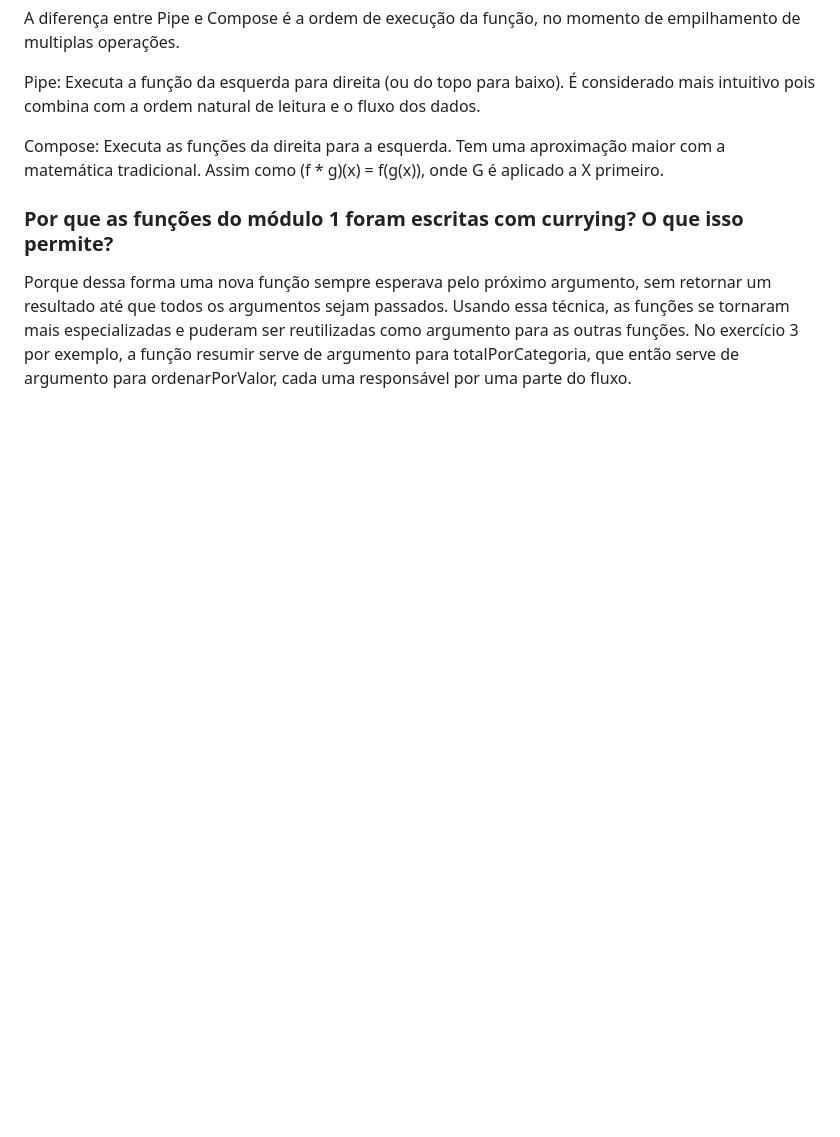
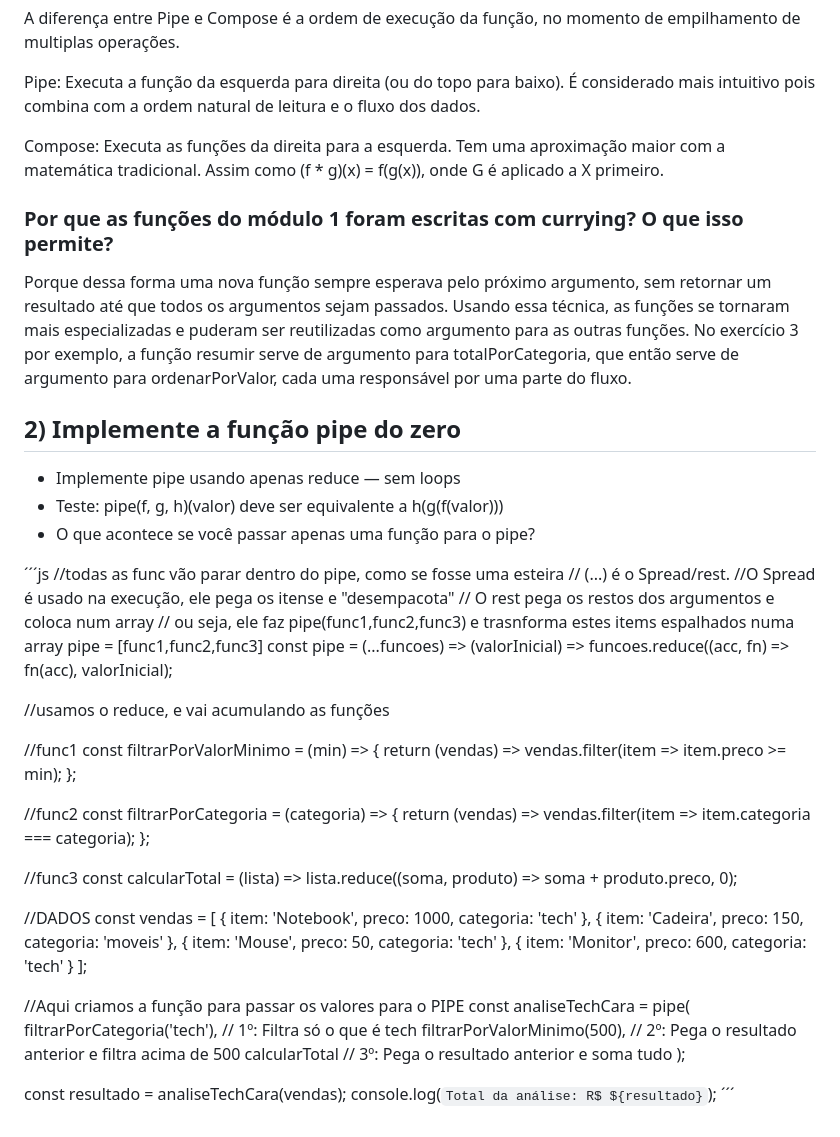
Before and after one commit to Jopako/Projeto-Pratico-PBL, a Markdown page: README.md, the part around the change. Rendered like a GitHub page; blank space fills up the shorter version.

```diff
--- a/README.md
+++ b/README.md
@@ -197,3 +197,55 @@ Compose: Executa as funções da direita para a esquerda. Tem uma aproximação
  ### Por que as funções do módulo 1 foram escritas com currying? O que isso permite?
 
 Porque dessa forma uma nova função sempre esperava pelo próximo argumento, sem retornar um resultado até que todos os argumentos sejam passados. Usando essa técnica, as funções se tornaram mais especializadas e puderam ser reutilizadas como argumento para as outras funções. No exercício 3 por exemplo, a função resumir serve de argumento para totalPorCategoria, que então serve de argumento para ordenarPorValor, cada uma responsável por uma parte do fluxo.
+
+## 2) Implemente a função pipe do zero
+
+- Implemente pipe usando apenas reduce — sem loops
+- Teste: pipe(f, g, h)(valor) deve ser equivalente a h(g(f(valor)))
+- O que acontece se você passar apenas uma função para o pipe?
+
+ ´´´js
+ //todas as func vão parar dentro do pipe, como se fosse uma esteira
+// (...) é o Spread/rest.
+//O Spread é usado na execução, ele pega os itense e "desempacota"
+// O rest pega os restos dos argumentos e coloca num array
+// ou seja, ele faz pipe(func1,func2,func3) e trasnforma estes items espalhados numa array pipe = [func1,func2,func3]
+const pipe = (...funcoes) => (valorInicial) =>
+  funcoes.reduce((acc, fn) => fn(acc), valorInicial);
+
+//usamos o reduce,  e vai acumulando as funções
+
+//func1
+const filtrarPorValorMinimo = (min) => {
+  return (vendas) => vendas.filter(item => item.preco >= min);
+};
+
+//func2
+const filtrarPorCategoria = (categoria) => {
+  return (vendas) => vendas.filter(item => item.categoria === categoria);
+};
+
+//func3
+const calcularTotal = (lista) =>
+  lista.reduce((soma, produto) => soma + produto.preco, 0);
+
+//DADOS
+const vendas = [
+  { item: 'Notebook', preco: 1000, categoria: 'tech' },
+  { item: 'Cadeira', preco: 150, categoria: 'moveis' },
+  { item: 'Mouse', preco: 50, categoria: 'tech' },
+  { item: 'Monitor', preco: 600, categoria: 'tech' }
+];
+
+
+
+//Aqui criamos a função para passar os valores para o PIPE
+const analiseTechCara = pipe(
+  filtrarPorCategoria('tech'),   // 1º: Filtra só o que é tech
+  filtrarPorValorMinimo(500),    // 2º: Pega o resultado anterior e filtra acima de 500
+  calcularTotal                  // 3º: Pega o resultado anterior e soma tudo
+);
+
+const resultado = analiseTechCara(vendas);
+console.log(`Total da análise: R$ ${resultado}`);
+´´´
```
